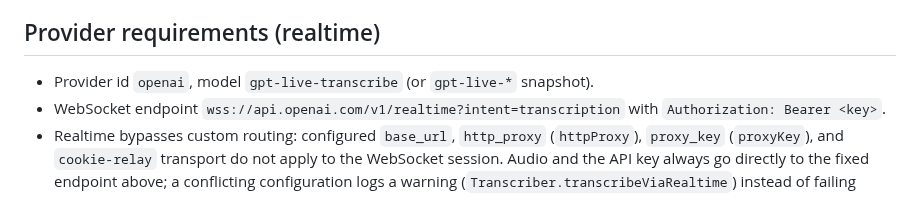
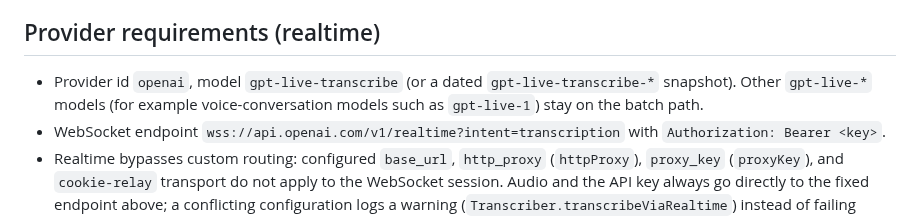
Before and after one commit to kodmial/nanodictate, a Markdown page: docs/realtime-transcription.md, the part around the change. Rendered like a GitHub page.

Commit message:
fix: address CodeRabbit review findings for PR #107
Continuum-Component: opencode

```diff
--- a/docs/realtime-transcription.md
+++ b/docs/realtime-transcription.md
@@ -20,7 +20,9 @@ Batch behavior is unchanged. Realtime is selected by the model profile
 
 ## Provider requirements (realtime)
 
-- Provider id `openai`, model `gpt-live-transcribe` (or `gpt-live-*` snapshot).
+- Provider id `openai`, model `gpt-live-transcribe` (or a dated
+  `gpt-live-transcribe-*` snapshot). Other `gpt-live-*` models (for example
+  voice-conversation models such as `gpt-live-1`) stay on the batch path.
 - WebSocket endpoint `wss://api.openai.com/v1/realtime?intent=transcription`
   with `Authorization: Bearer <key>`.
 - Realtime bypasses custom routing: configured `base_url`, `http_proxy`
```
